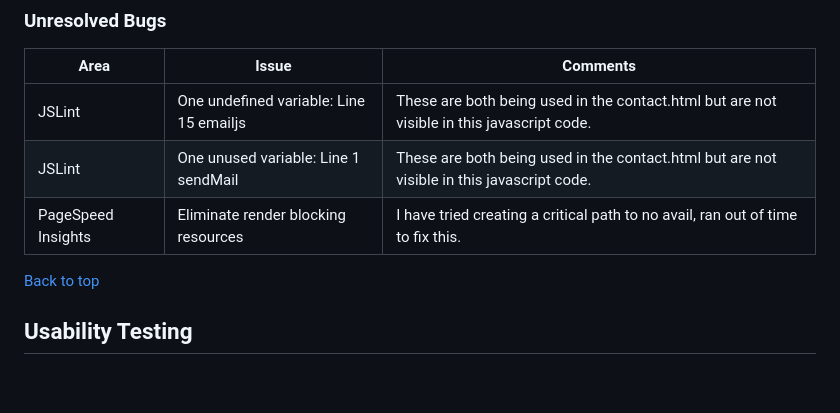
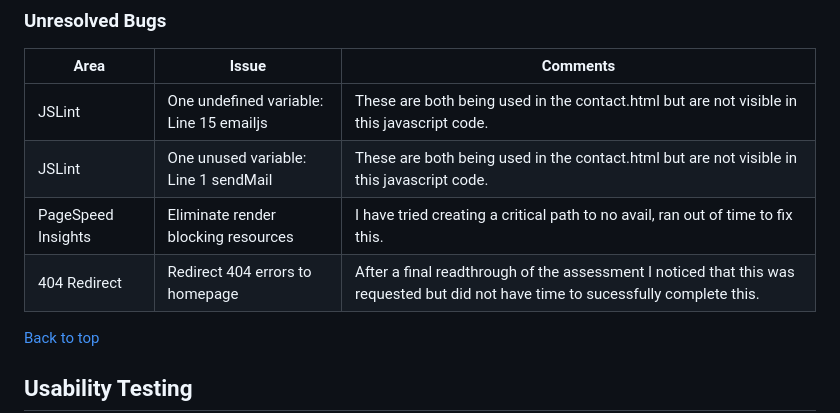
Before and after one commit to nccadman19/beau-belle, a Markdown page: README.md, the part around the change. Rendered like a GitHub page; blank space fills up the shorter version.

Commit message:
added 404 redirect comments to readme

```diff
--- a/README.md
+++ b/README.md
@@ -290,6 +290,7 @@ The website was tested on the following devices:
 | JSLint | One undefined variable: Line 15	emailjs | These are both being used in the contact.html but are not visible in this javascript code.
 | JSLint | One unused variable: Line 1	sendMail | These are both being used in the contact.html but are not visible in this javascript code.
 | PageSpeed Insights | Eliminate render blocking resources | I have tried creating a critical path to no avail, ran out of time to fix this.
+| 404 Redirect | Redirect 404 errors to homepage | After a final readthrough of the assessment I noticed that this was requested but did not have time to sucessfully complete this.
 
 [Back to top](#table-of-contents)
 
```
